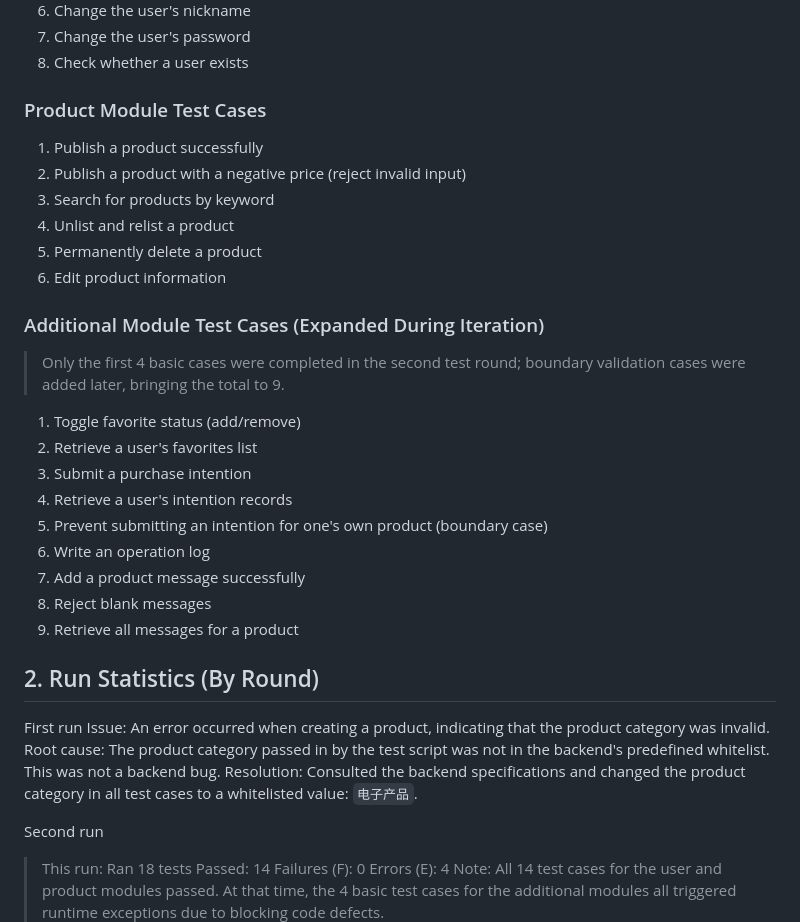
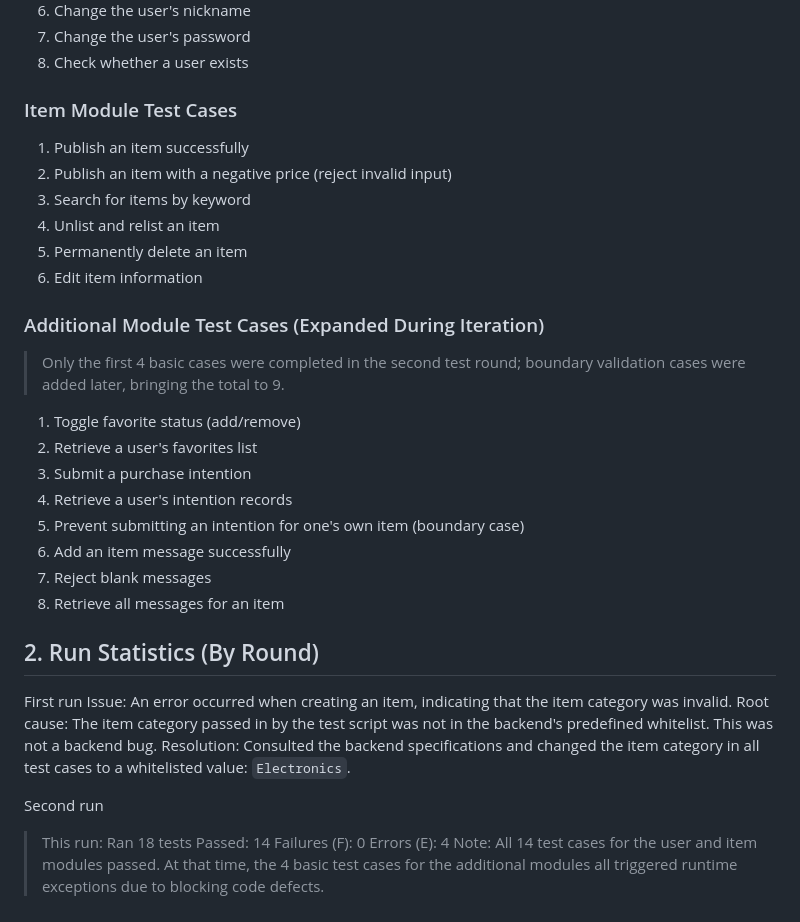
Before and after one commit to zzw-zhangzhaowen/group9_campus_secondhand_system, a Markdown page: test_zhao/auto_test_record.md, the part around one of its changes. Drawn GitHub-style.

```diff
--- a/test_zhao/auto_test_record.md
+++ b/test_zhao/auto_test_record.md
@@ -19,13 +19,13 @@
 7. Change the user's password
 8. Check whether a user exists
 
-### Product Module Test Cases
-1. Publish a product successfully
-2. Publish a product with a negative price (reject invalid input)
-3. Search for products by keyword
-4. Unlist and relist a product
-5. Permanently delete a product
-6. Edit product information
+### Item Module Test Cases
+1. Publish an item successfully
+2. Publish an item with a negative price (reject invalid input)
+3. Search for items by keyword
+4. Unlist and relist an item
+5. Permanently delete an item
+6. Edit item information
 
 ### Additional Module Test Cases (Expanded During Iteration)
 > Only the first 4 basic cases were completed in the second test round; boundary validation cases were added later, bringing the total to 9.
@@ -33,22 +33,21 @@
 2. Retrieve a user's favorites list
 3. Submit a purchase intention
 4. Retrieve a user's intention records
-5. Prevent submitting an intention for one's own product (boundary case)
-6. Write an operation log
-7. Add a product message successfully
-8. Reject blank messages
-9. Retrieve all messages for a product
+5. Prevent submitting an intention for one's own item (boundary case)
+6. Add an item message successfully
+7. Reject blank messages
+8. Retrieve all messages for an item
 
 ## 2. Run Statistics (By Round)
 First run
-Issue: An error occurred when creating a product, indicating that the product category was invalid.
-Root cause: The product category passed in by the test script was not in the backend's predefined whitelist. This was not a backend bug.
-Resolution: Consulted the backend specifications and changed the product category in all test cases to a whitelisted value: `电子产品`.
+Issue: An error occurred when creating an item, indicating that the item category was invalid.
+Root cause: The item category passed in by the test script was not in the backend's predefined whitelist. This was not a backend bug.
+Resolution: Consulted the backend specifications and changed the item category in all test cases to a whitelisted value: `Electronics`.
 
 Second run
 > This run: Ran 18 tests
 > Passed: 14  Failures (F): 0  Errors (E): 4
-> Note: All 14 test cases for the user and product modules passed. At that time, the 4 basic test cases for the additional modules all triggered runtime exceptions due to blocking code defects.
+> Note: All 14 test cases for the user and item modules passed. At that time, the 4 basic test cases for the additional modules all triggered runtime exceptions due to blocking code defects.
 ![alt text](image.png)![alt text](image-1.png)
 
 Third run
```
Also changed, not shown: other parts of test_zhao/auto_test_record.md (+32 -28 lines), test_zhao/API_spec.md (+5 -5 lines), test_zhao/test_strategy.md (+25 -25 lines), test_zhao/image-2.png, test_zhao/image-3.png (deleted), test_zhao/image-4.png (deleted), 1 other file.
